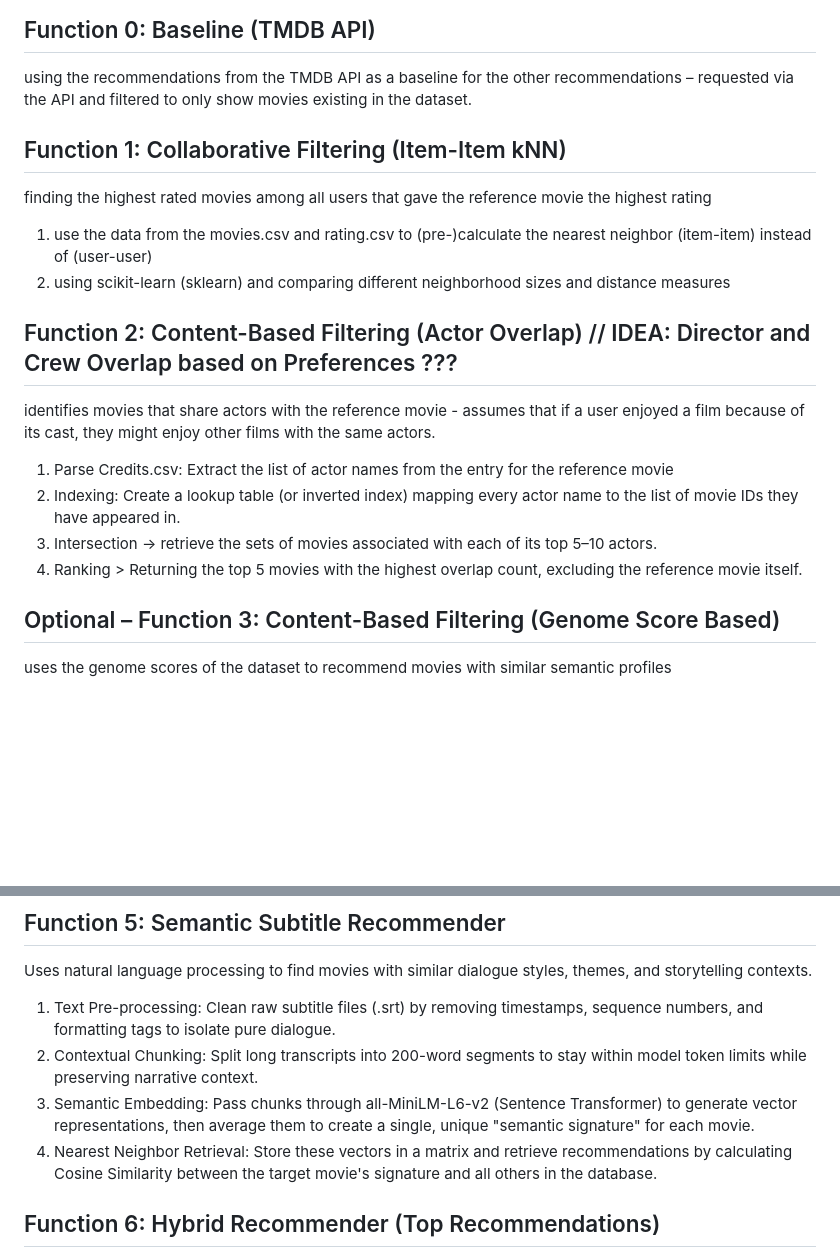
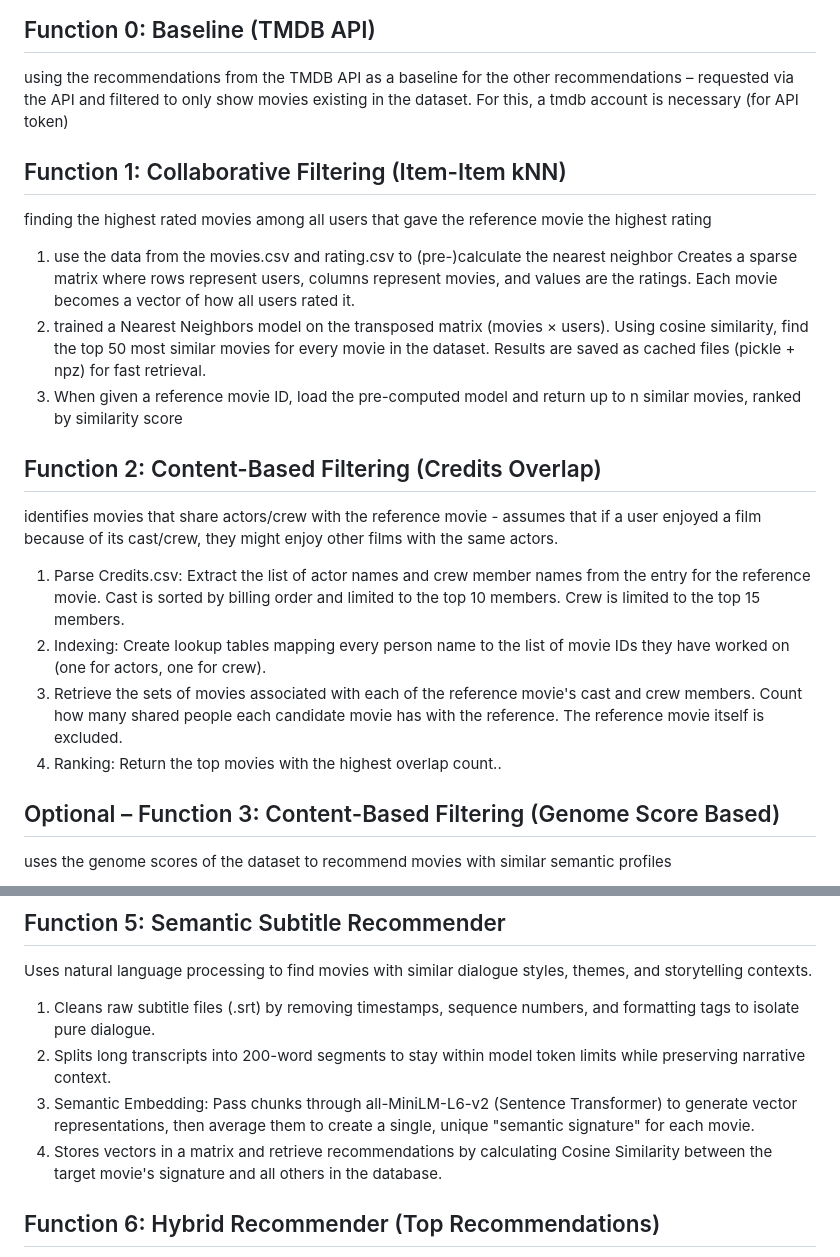
Before and after one commit to elikonrad-aau/ISRS-group4, a Markdown page: README.md, 2 parts joined by grey strips. Drawn GitHub-style; blank space fills up the shorter version.

```diff
--- a/README.md
+++ b/README.md
@@ -31,18 +31,21 @@ http://127.0.0.1:8000
 # Algorithm Ideas (not covered in the course)
 ## Function 0: Baseline (TMDB API)
 using the recommendations from the TMDB API as a baseline for the other recommendations – requested via the API and filtered to only show movies existing in the dataset.
+For this, a tmdb account is necessary (for API token)
 
 ## Function 1: Collaborative Filtering (Item-Item kNN)
 finding the highest rated movies among all users that gave the reference movie the highest rating
-1. use the data from the movies.csv and rating.csv to (pre-)calculate the nearest neighbor (item-item) instead of (user-user)
-2. using scikit-learn (sklearn) and comparing different neighborhood sizes and distance measures
+1. use the data from the movies.csv and rating.csv to (pre-)calculate the nearest neighbor
+   Creates a sparse matrix where rows represent users, columns represent movies, and values are the ratings. Each movie becomes a vector of how all users rated it.
+2. trained a Nearest Neighbors model on the transposed matrix (movies × users). Using cosine similarity, find the top 50 most similar movies for every movie in the dataset. Results are saved as cached files (pickle + npz) for fast retrieval.
+3. When given a reference movie ID, load the pre-computed model and return up to n similar movies, ranked by similarity score
 
-## Function 2: Content-Based Filtering (Actor Overlap) // IDEA: Director and Crew Overlap based on Preferences ???
-identifies movies that share actors with the reference movie - assumes that if a user enjoyed a film because of its cast, they might enjoy other films with the same actors.
-1.	Parse Credits.csv: Extract the list of actor names from the entry for the reference movie
-2.	Indexing: Create a lookup table (or inverted index) mapping every actor name to the list of movie IDs they have appeared in.
-3.	Intersection -> retrieve the sets of movies associated with each of its top 5–10 actors.
-4.	Ranking > Returning the top 5 movies with the highest overlap count, excluding the reference movie itself.
+## Function 2: Content-Based Filtering (Credits Overlap)
+identifies movies that share actors/crew with the reference movie - assumes that if a user enjoyed a film because of its cast/crew, they might enjoy other films with the same actors.
+1.	Parse Credits.csv: Extract the list of actor names and crew member names from the entry for the reference movie. Cast is sorted by billing order and limited to the top 10 members. Crew is limited to the top 15 members.
+2.	Indexing:  Create lookup tables mapping every person name to the list of movie IDs they have worked on (one for actors, one for crew).
+3.	 Retrieve the sets of movies associated with each of the reference movie's cast and crew members. Count how many shared people each candidate movie has with the reference. The reference movie itself is excluded.
+4.	Ranking: Return the top movies with the highest overlap count..
 
 ## Optional – Function 3: Content-Based Filtering (Genome Score Based)
 uses the genome scores of the dataset to recommend movies with similar semantic profiles
@@ -57,10 +60,10 @@ finds the movies that have a visual similarity to the reference movie.
 
 ## Function 5: Semantic Subtitle Recommender
 Uses natural language processing to find movies with similar dialogue styles, themes, and storytelling contexts.
-1. Text Pre-processing: Clean raw subtitle files (.srt) by removing timestamps, sequence numbers, and formatting tags to isolate pure dialogue.
-2. Contextual Chunking: Split long transcripts into 200-word segments to stay within model token limits while preserving narrative context.
+1. Cleans raw subtitle files (.srt) by removing timestamps, sequence numbers, and formatting tags to isolate pure dialogue.
+2. Splits long transcripts into 200-word segments to stay within model token limits while preserving narrative context.
 3. Semantic Embedding: Pass chunks through all-MiniLM-L6-v2 (Sentence Transformer) to generate vector representations, then average them to create a single, unique "semantic signature" for each movie.
-4. Nearest Neighbor Retrieval: Store these vectors in a matrix and retrieve recommendations by calculating Cosine Similarity between the target movie's signature and all others in the database.
+4. Stores vectors in a matrix and retrieve recommendations by calculating Cosine Similarity between the target movie's signature and all others in the database.
 
 ## Function 6: Hybrid Recommender (Top Recommendations)
 Takes the ranks from each recommender and sorts them by their ranks across recommender algorithms with reciprocal rank fusion (RRF) and using the users preferences as weighting for the scores
```
